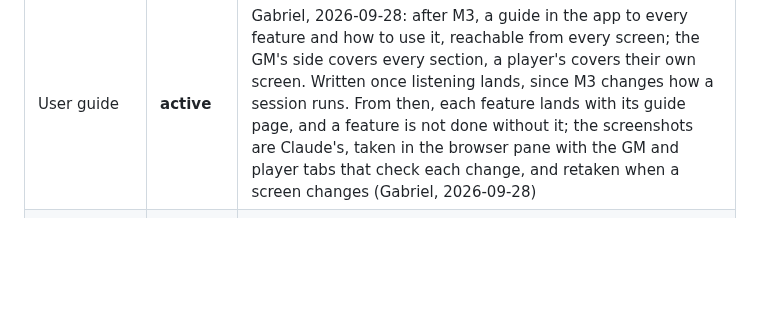
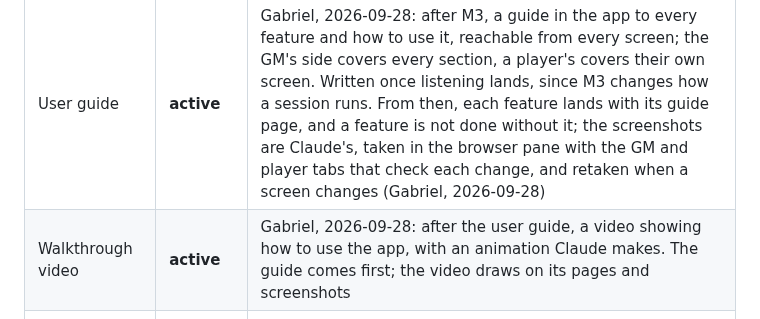
Before and after one commit to gabrielxz/litrpgrpg, a Markdown page: app/DESIGN.md, the part around the change. GitHub-like rendering; blank space fills up the shorter version.

Commit message:
M4: a walkthrough video after the in-app guide
Co-Authored-By: Claude Opus 5.5 <noreply@anthropic.com>

```diff
--- a/app/DESIGN.md
+++ b/app/DESIGN.md
@@ -146,6 +146,7 @@ Each milestone is usable at a table and feeds the next. Items are marked **activ
 | Item | | Notes |
 |---|---|---|
 | User guide | **active** | Gabriel, 2026-09-28: after M3, a guide in the app to every feature and how to use it, reachable from every screen; the GM's side covers every section, a player's covers their own screen. Written once listening lands, since M3 changes how a session runs. From then, each feature lands with its guide page, and a feature is not done without it; the screenshots are Claude's, taken in the browser pane with the GM and player tabs that check each change, and retaken when a screen changes (Gabriel, 2026-09-28) |
+| Walkthrough video | **active** | Gabriel, 2026-09-28: after the user guide, a video showing how to use the app, with an animation Claude makes. The guide comes first; the video draws on its pages and screenshots |
 | GM command recognition | **active** | Only the GM's stream carries authority; quotations, hypotheticals, and NPC speech stay speech |
 | Execution rules | **active** | GM-only bookkeeping executes with undo; player-visible results become confirm taps; repeats are recognized and dropped |
 | Auto-apply awards | *deferred* | A campaign toggle once precision is measured |
```
Also changed, not shown: 99-to-do.md (+1 -1 lines).
